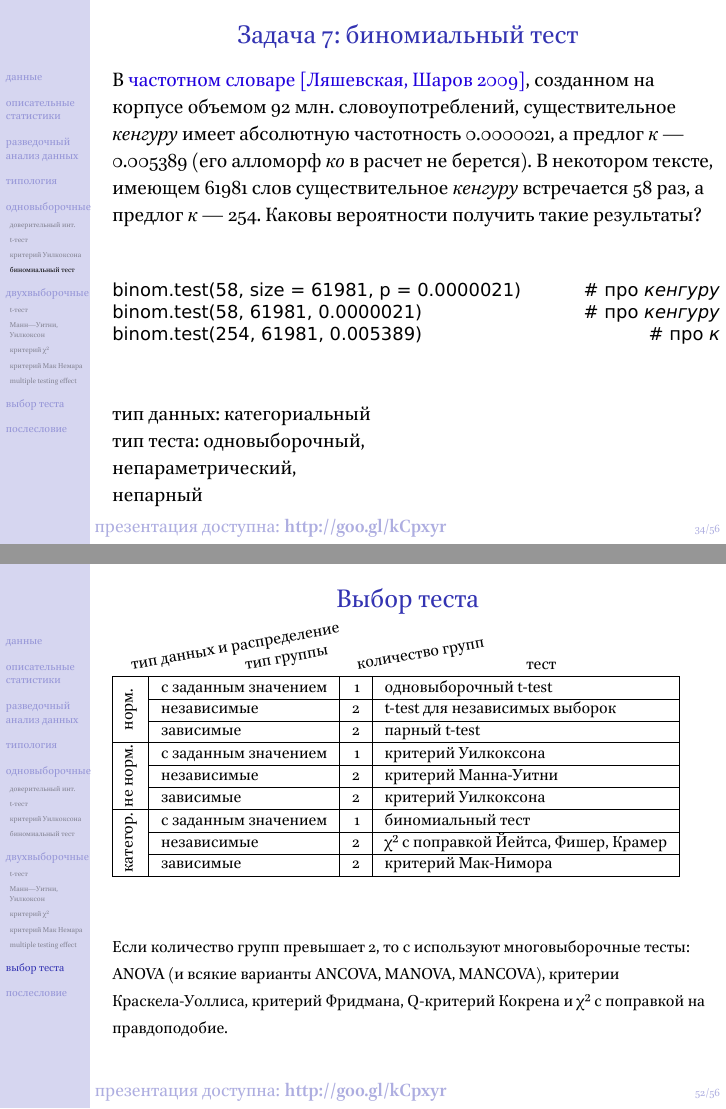
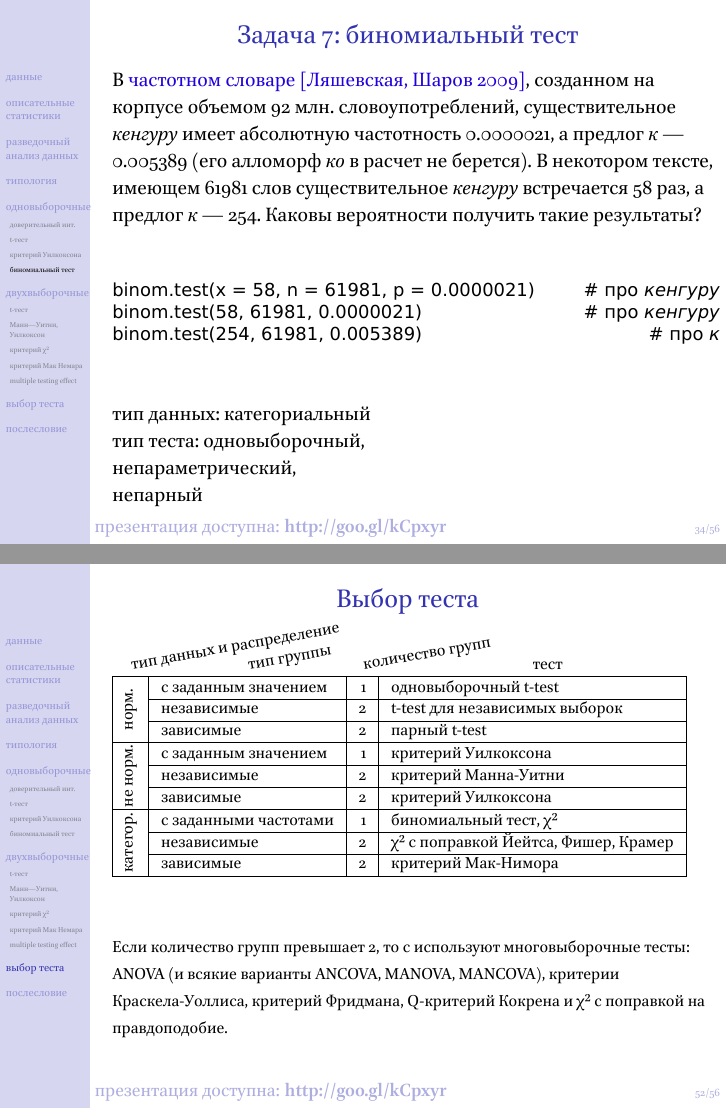
Before and after one commit to agricolamz/hse-r-for-linguists, LaTeX slides (4. Descriptive statistics/descriptive_and_simple_statistics.tex): pages 43 and 61 of 65, joined at a grey line. The pictures show the PDF file 4. Descriptive statistics/descriptive_and_simple_statistics.pdf that the author committed with the source.

Commit message:
binom test corrected

```diff
--- a/4. Descriptive statistics/descriptive_and_simple_statistics.tex
+++ b/4. Descriptive statistics/descriptive_and_simple_statistics.tex
@@ -443,7 +443,7 @@ alternative hypothesis: true location shift is not equal to 5
 \vfill
 \footnotesize
 \begin{alltt}
-binom.test(58, size = 61981, p = 0.0000021) \hfill \# про \textit{кенгуру} \\
+binom.test(x = 58, n = 61981, p = 0.0000021) \hfill \# про \textit{кенгуру} \\
 binom.test(58, 61981, 0.0000021) \hfill \# про \textit{кенгуру}\\
 binom.test(254, 61981, 0.005389) \hfill \# про \textit{к}
 \end{alltt}
@@ -674,7 +674,7 @@ $$P = (1-\alpha)^m = (1 - 0.05)^{21} = 0.34$$
 \parbox[t]{2mm}{\multirow{3}{*}{\rotatebox[origin=c]{90}{не норм.}}} & \multicolumn{ 1}{l|}{с заданным значением} & 1 & критерий Уилкоксона \\ \cline{ 2- 4}
 \multicolumn{ 1}{|l|}{} & независимые & 2 & критерий Манна-Уитни \\ \cline{ 2- 4}
 \multicolumn{ 1}{|l|}{} & зависимые & 2 & критерий Уилкоксона \\ \hline
-\parbox[t]{2mm}{\multirow{3}{*}{\rotatebox[origin=c]{90}{категор.}}} & \multicolumn{ 1}{l|}{с заданным значением} & 1 & биномиальный тест \\ \cline{ 2- 4}
+\parbox[t]{2mm}{\multirow{3}{*}{\rotatebox[origin=c]{90}{категор.}}} & \multicolumn{ 1}{l|}{с заданными частотами} & 1 & биномиальный тест, χ² \\ \cline{ 2- 4}
 \multicolumn{ 1}{|l|}{} & независимые & 2 & χ² с поправкой Йейтса, Фишер, Крамер \\ \cline{ 2- 4}
 \multicolumn{ 1}{|l|}{} & зависимые & 2 & критерий Мак-Нимора \\\hline
 \end{tabular}\\
```
Also changed, not shown: 4. Descriptive statistics/descriptive_and_simple_statistics.pdf, 1 other file.
